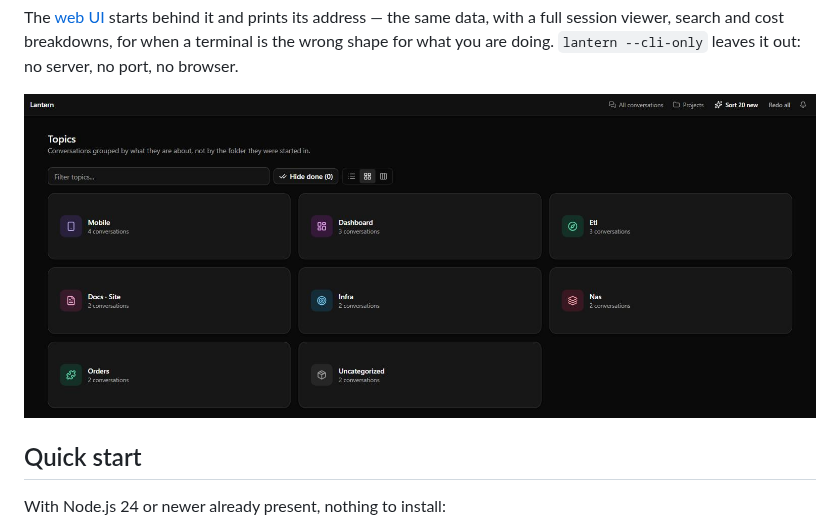
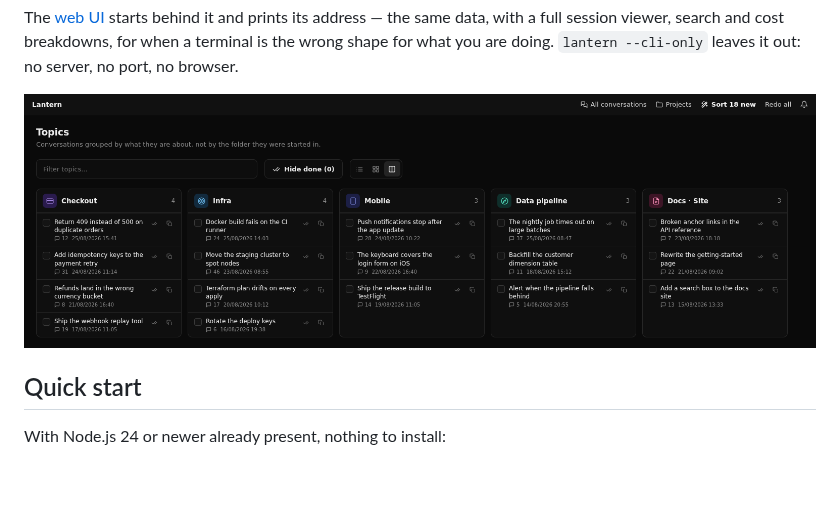
Before and after one commit to WildChildForLife/lantern, a Markdown page: README.md, the part around the change. Drawn GitHub-style; pictures changed too: docs/screenshots/web-table.png (added); blank space fills up the shorter version.

Commit message:
docs: show the web UI in table view in the README
The grid of topic cards said what the topics were but not what was in
them. Table view carries both, so lead with that.

```diff
--- a/README.md
+++ b/README.md
@@ -31,7 +31,7 @@ session viewer, search and cost breakdowns, for when a terminal is the wrong sha
 doing. `lantern --cli-only` leaves it out: no server, no port, no browser.
 
 <p align="center">
-  <img src="docs/screenshots/topics.jpg" alt="Topics grouped by subject, each with an icon and a conversation count" width="100%">
+  <img src="docs/screenshots/web-table.png" alt="The web UI in table view: one column per topic, each conversation a row with its message count and last activity" width="100%">
 </p>
 
 ## Quick start
```
